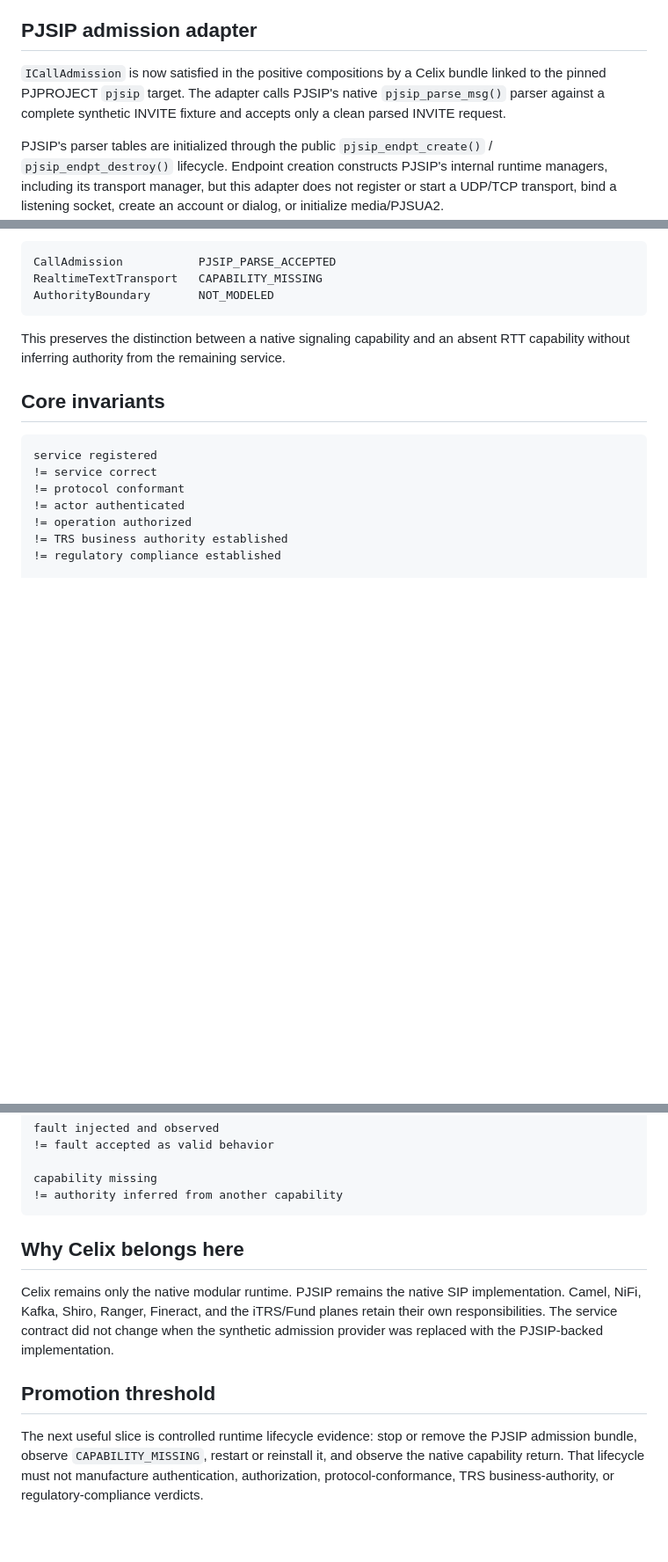
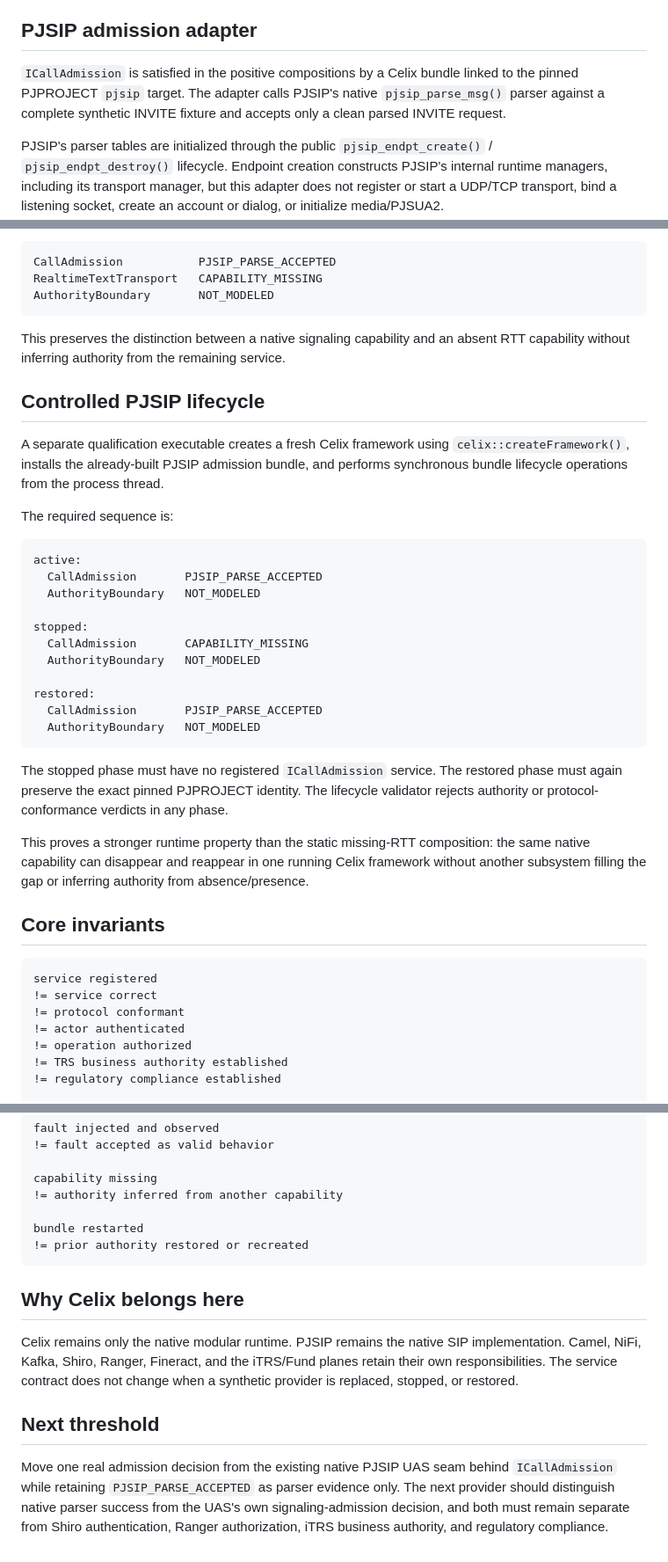
Before and after one commit to mcc0nnell/baudot, a Markdown page: docs/celix-capability-runtime.md, 3 parts joined by grey strips. Shown at 88% size. Drawn GitHub-style; blank space fills up the shorter version.

Commit message:
Docs: define PJSIP stop and restore evidence

````diff
--- a/docs/celix-capability-runtime.md
+++ b/docs/celix-capability-runtime.md
@@ -30,7 +30,7 @@ No Shiro actor/session context, Ranger policy decision, iTRS business rule, prov
 
 ## PJSIP admission adapter
 
-`ICallAdmission` is now satisfied in the positive compositions by a Celix bundle linked to the pinned PJPROJECT `pjsip` target. The adapter calls PJSIP's native `pjsip_parse_msg()` parser against a complete synthetic INVITE fixture and accepts only a clean parsed INVITE request.
+`ICallAdmission` is satisfied in the positive compositions by a Celix bundle linked to the pinned PJPROJECT `pjsip` target. The adapter calls PJSIP's native `pjsip_parse_msg()` parser against a complete synthetic INVITE fixture and accepts only a clean parsed INVITE request.
 
 PJSIP's parser tables are initialized through the public `pjsip_endpt_create()` / `pjsip_endpt_destroy()` lifecycle. Endpoint creation constructs PJSIP's internal runtime managers, including its transport manager, but this adapter does not register or start a UDP/TCP transport, bind a listening socket, create an account or dialog, or initialize media/PJSUA2.
 
@@ -85,6 +85,30 @@ AuthorityBoundary       NOT_MODELED
 
 This preserves the distinction between a native signaling capability and an absent RTT capability without inferring authority from the remaining service.
 
+## Controlled PJSIP lifecycle
+
+A separate qualification executable creates a fresh Celix framework using `celix::createFramework()`, installs the already-built PJSIP admission bundle, and performs synchronous bundle lifecycle operations from the process thread.
+
+The required sequence is:
+
+```text
+active:
+  CallAdmission       PJSIP_PARSE_ACCEPTED
+  AuthorityBoundary   NOT_MODELED
+
+stopped:
+  CallAdmission       CAPABILITY_MISSING
+  AuthorityBoundary   NOT_MODELED
+
+restored:
+  CallAdmission       PJSIP_PARSE_ACCEPTED
+  AuthorityBoundary   NOT_MODELED
+```
+
+The stopped phase must have no registered `ICallAdmission` service. The restored phase must again preserve the exact pinned PJPROJECT identity. The lifecycle validator rejects authority or protocol-conformance verdicts in any phase.
+
+This proves a stronger runtime property than the static missing-RTT composition: the same native capability can disappear and reappear in one running Celix framework without another subsystem filling the gap or inferring authority from absence/presence.
+
 ## Core invariants
 
 ```text
@@ -104,12 +128,15 @@ fault injected and observed
 
 capability missing
 != authority inferred from another capability
+
+bundle restarted
+!= prior authority restored or recreated
 ```
 
 ## Why Celix belongs here
 
-Celix remains only the native modular runtime. PJSIP remains the native SIP implementation. Camel, NiFi, Kafka, Shiro, Ranger, Fineract, and the iTRS/Fund planes retain their own responsibilities. The service contract did not change when the synthetic admission provider was replaced with the PJSIP-backed implementation.
+Celix remains only the native modular runtime. PJSIP remains the native SIP implementation. Camel, NiFi, Kafka, Shiro, Ranger, Fineract, and the iTRS/Fund planes retain their own responsibilities. The service contract does not change when a synthetic provider is replaced, stopped, or restored.
 
-## Promotion threshold
+## Next threshold
 
-The next useful slice is controlled runtime lifecycle evidence: stop or remove the PJSIP admission bundle, observe `CAPABILITY_MISSING`, restart or reinstall it, and observe the native capability return. That lifecycle must not manufacture authentication, authorization, protocol-conformance, TRS business-authority, or regulatory-compliance verdicts.
+Move one real admission decision from the existing native PJSIP UAS seam behind `ICallAdmission` while retaining `PJSIP_PARSE_ACCEPTED` as parser evidence only. The next provider should distinguish native parser success from the UAS's own signaling-admission decision, and both must remain separate from Shiro authentication, Ranger authorization, iTRS business authority, and regulatory compliance.
````
